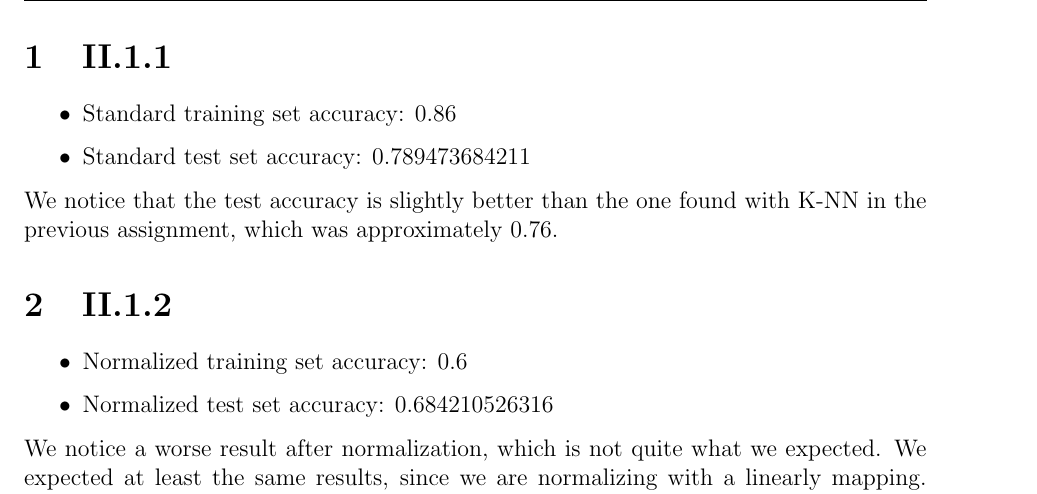
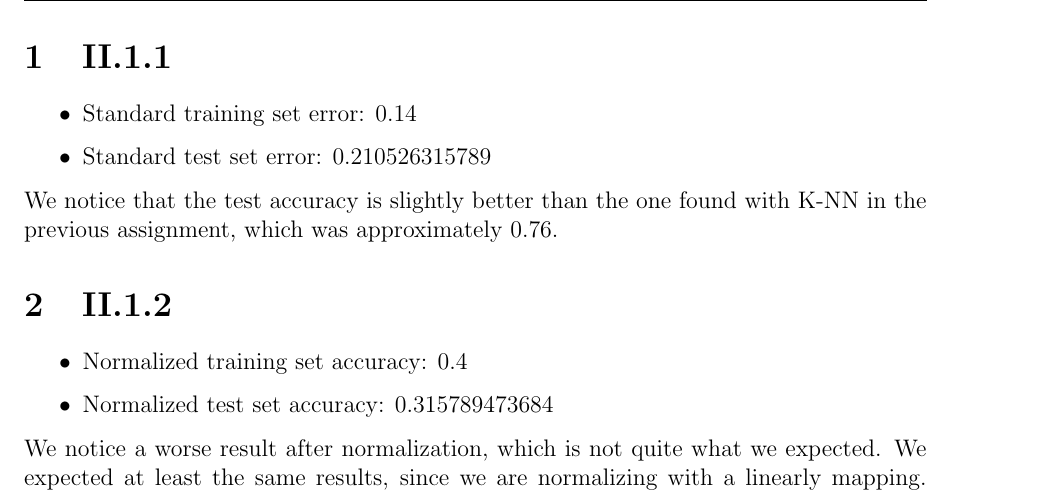
Before and after one commit to ttsoftware/StatML, a LaTeX problem sheet (assignment 2/Report/template.tex): part of page 3 of 9, cut so that both start at the same text. Compiled offline with pdfLaTeX.

Commit message:
accuracy changed to error

```diff
--- a/assignment 2/Report/template.tex
+++ b/assignment 2/Report/template.tex
@@ -37,16 +37,16 @@
 
 \section{II.1.1}
 \begin{itemize}
-	\item Standard training set accuracy: 0.86
-	\item Standard test set accuracy: 0.789473684211
+	\item Standard training set error: 0.14
+	\item Standard test set error: 0.210526315789
 \end{itemize}
 
 We notice that the test accuracy is slightly better than the one found with K-NN in the previous assignment, which was approximately 0.76.
 
 \section{II.1.2}
 \begin{itemize}
-	\item Normalized training set accuracy: 0.6
-	\item Normalized test set accuracy: 0.684210526316
+	\item Normalized training set accuracy: 0.4
+	\item Normalized test set accuracy: 0.315789473684
 \end{itemize}
 
 We notice a worse result after normalization, which is not quite what we expected. We expected at least the same results, since we are normalizing with a linearly mapping.
```
Also changed, not shown: 2 other files.
